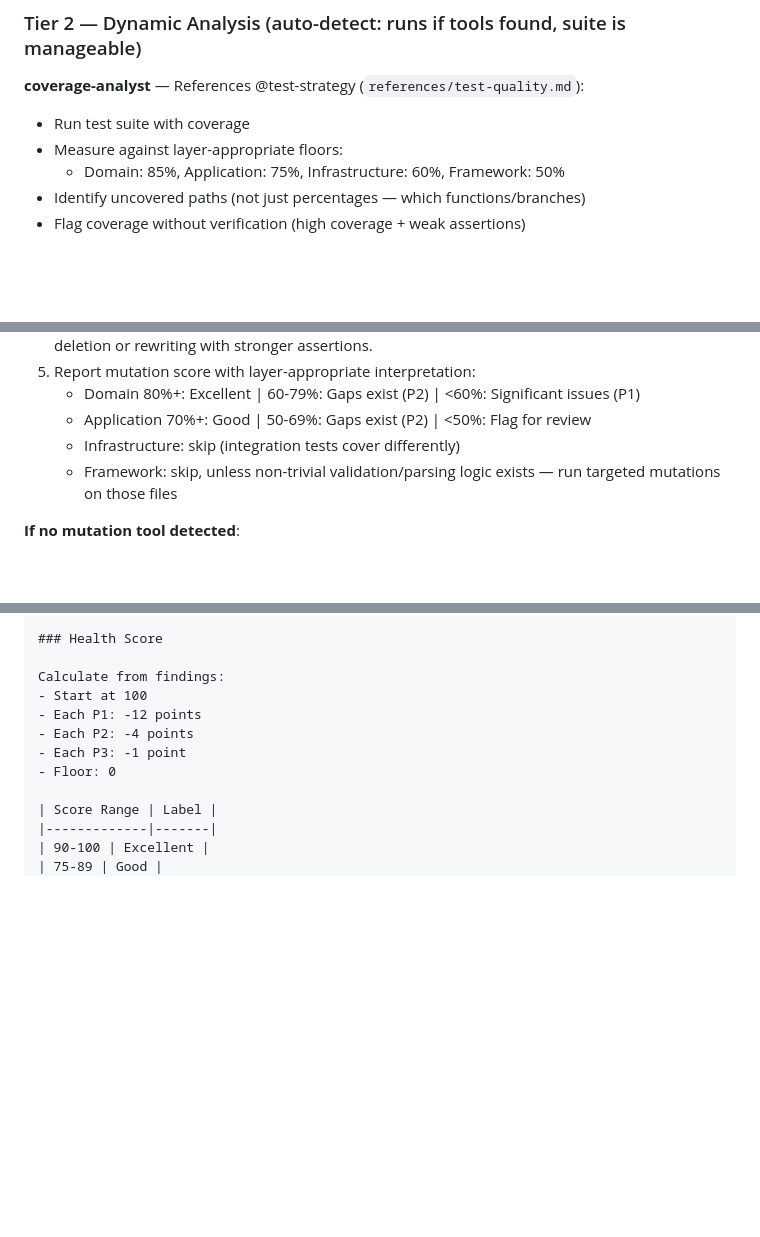
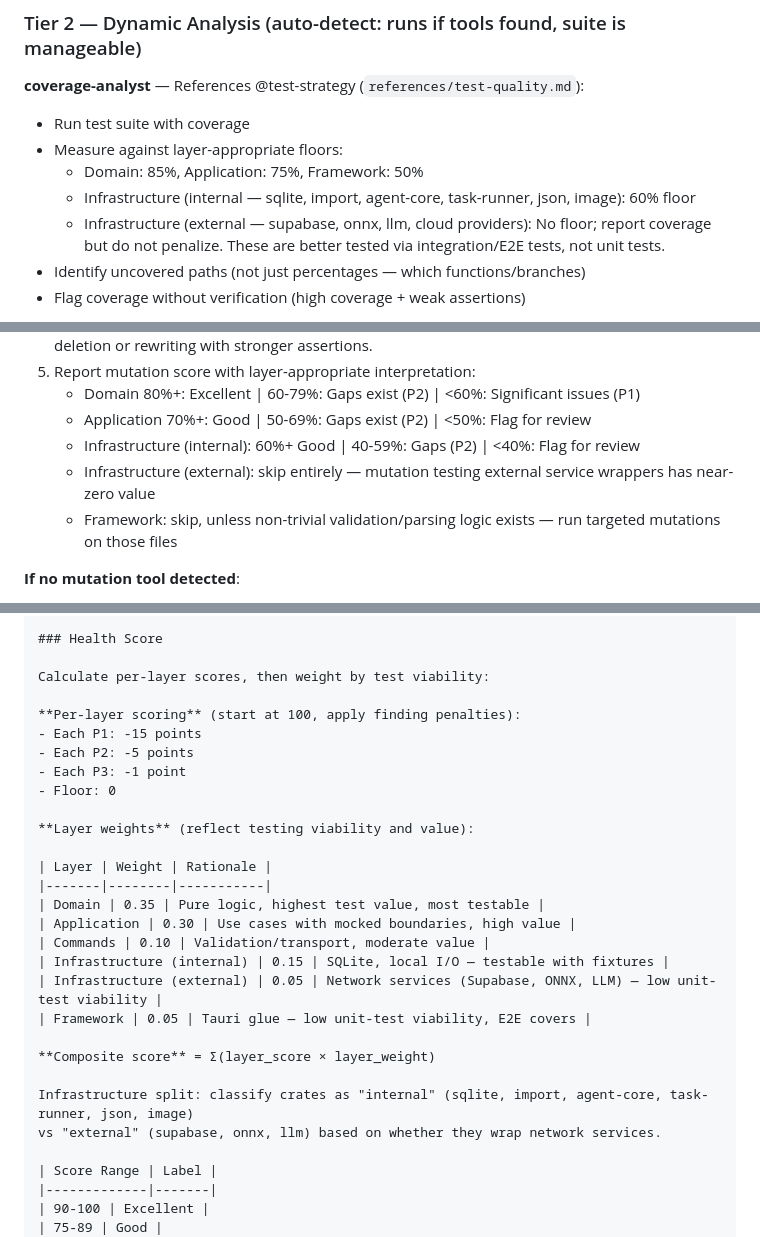
Before and after one commit to MasterCodeYoda/agent-tools, a Markdown page: commands/workflow/audit-tests.md, 3 parts joined by grey strips. Drawn GitHub-style; blank space fills up the shorter version.

Commit message:
chore(agent-tools): adjust audit-tests scoring to weight by layer viability
Replace flat penalty model with layer-weighted composite scoring.
Domain (0.35) and Application (0.30) layers carry most weight since
they have highest test value and viability. Infrastructure is split
into internal (0.15, testable with fixtures) and external (0.05,
network services with low unit-test viability). Framework gets 0.05.

Also update coverage-analyst to distinguish internal vs external
infrastructure floors, and mutation-scout to skip external infra
entirely.

This prevents misleadingly low scores (e.g. 30/100) when core test
quality is excellent but external service wrappers lack unit tests.

Co-Authored-By: Claude Opus 4.6 (1M context) <noreply@anthropic.com>

```diff
--- a/commands/workflow/audit-tests.md
+++ b/commands/workflow/audit-tests.md
@@ -86,7 +86,10 @@ Spawn 2 parallel agents that read test files:
 **coverage-analyst** — References @test-strategy (`references/test-quality.md`):
 - Run test suite with coverage
 - Measure against layer-appropriate floors:
-  - Domain: 85%, Application: 75%, Infrastructure: 60%, Framework: 50%
+  - Domain: 85%, Application: 75%, Framework: 50%
+  - Infrastructure (internal — sqlite, import, agent-core, task-runner, json, image): 60% floor
+  - Infrastructure (external — supabase, onnx, llm, cloud providers): No floor; report coverage but do not penalize.
+    These are better tested via integration/E2E tests, not unit tests.
 - Identify uncovered paths (not just percentages — which functions/branches)
 - Flag coverage without verification (high coverage + weak assertions)
 
@@ -102,7 +105,8 @@ Spawn 2 parallel agents that read test files:
 5. Report mutation score with layer-appropriate interpretation:
    - Domain 80%+: Excellent | 60-79%: Gaps exist (P2) | <60%: Significant issues (P1)
    - Application 70%+: Good | 50-69%: Gaps exist (P2) | <50%: Flag for review
-   - Infrastructure: skip (integration tests cover differently)
+   - Infrastructure (internal): 60%+ Good | 40-59%: Gaps (P2) | <40%: Flag for review
+   - Infrastructure (external): skip entirely — mutation testing external service wrappers has near-zero value
    - Framework: skip, unless non-trivial validation/parsing logic exists — run targeted mutations on those files
 
 **If no mutation tool detected**:
@@ -150,12 +154,29 @@ Present findings using the same P1/P2/P3 structure as `/workflow:review`:
 
 ### Health Score
 
-Calculate from findings:
-- Start at 100
-- Each P1: -12 points
-- Each P2: -4 points
+Calculate per-layer scores, then weight by test viability:
+
+**Per-layer scoring** (start at 100, apply finding penalties):
+- Each P1: -15 points
+- Each P2: -5 points
 - Each P3: -1 point
 - Floor: 0
+
+**Layer weights** (reflect testing viability and value):
+
+| Layer | Weight | Rationale |
+|-------|--------|-----------|
+| Domain | 0.35 | Pure logic, highest test value, most testable |
+| Application | 0.30 | Use cases with mocked boundaries, high value |
+| Commands | 0.10 | Validation/transport, moderate value |
+| Infrastructure (internal) | 0.15 | SQLite, local I/O — testable with fixtures |
+| Infrastructure (external) | 0.05 | Network services (Supabase, ONNX, LLM) — low unit-test viability |
+| Framework | 0.05 | Tauri glue — low unit-test viability, E2E covers |
+
+**Composite score** = Σ(layer_score × layer_weight)
+
+Infrastructure split: classify crates as "internal" (sqlite, import, agent-core, task-runner, json, image)
+vs "external" (supabase, onnx, llm) based on whether they wrap network services.
 
 | Score Range | Label |
 |-------------|-------|
```
